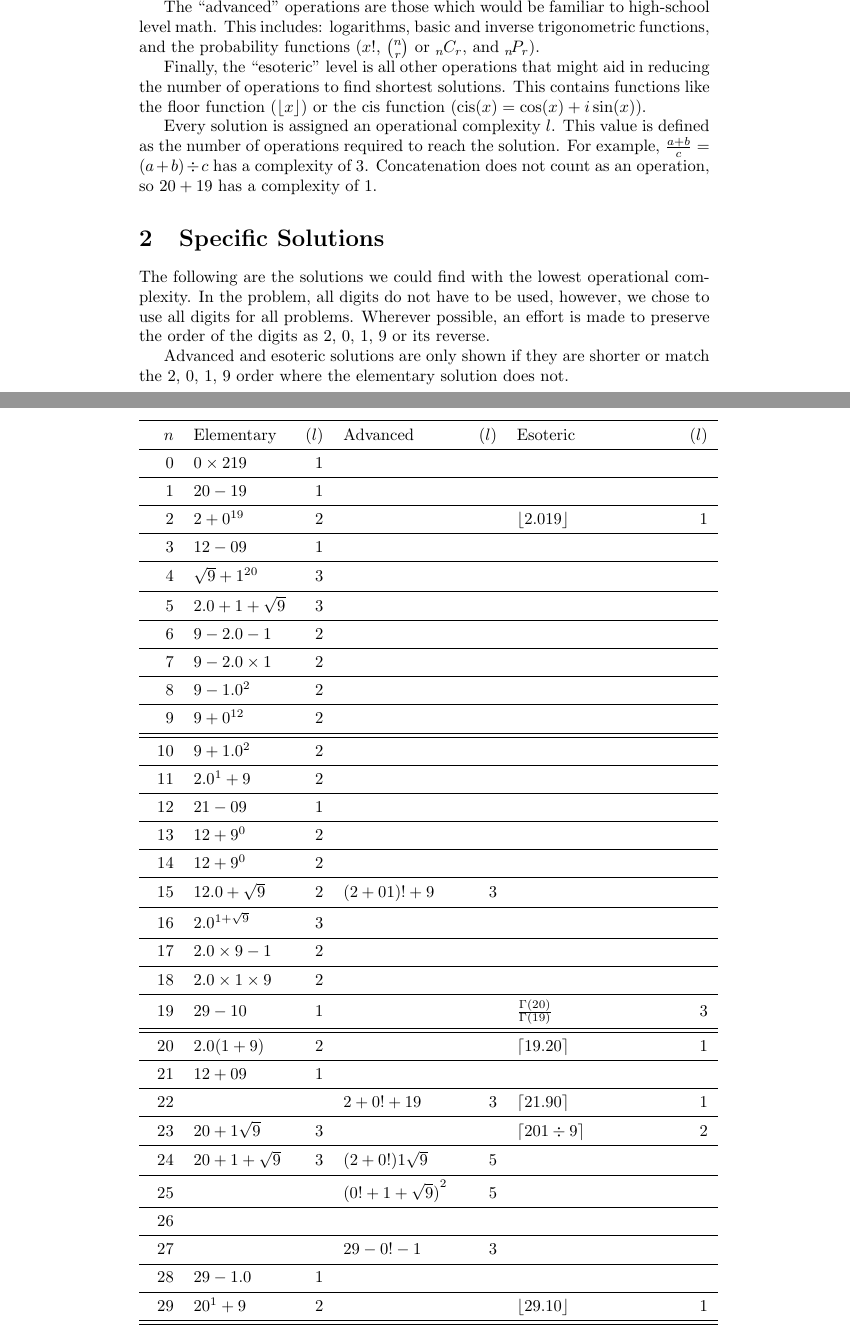
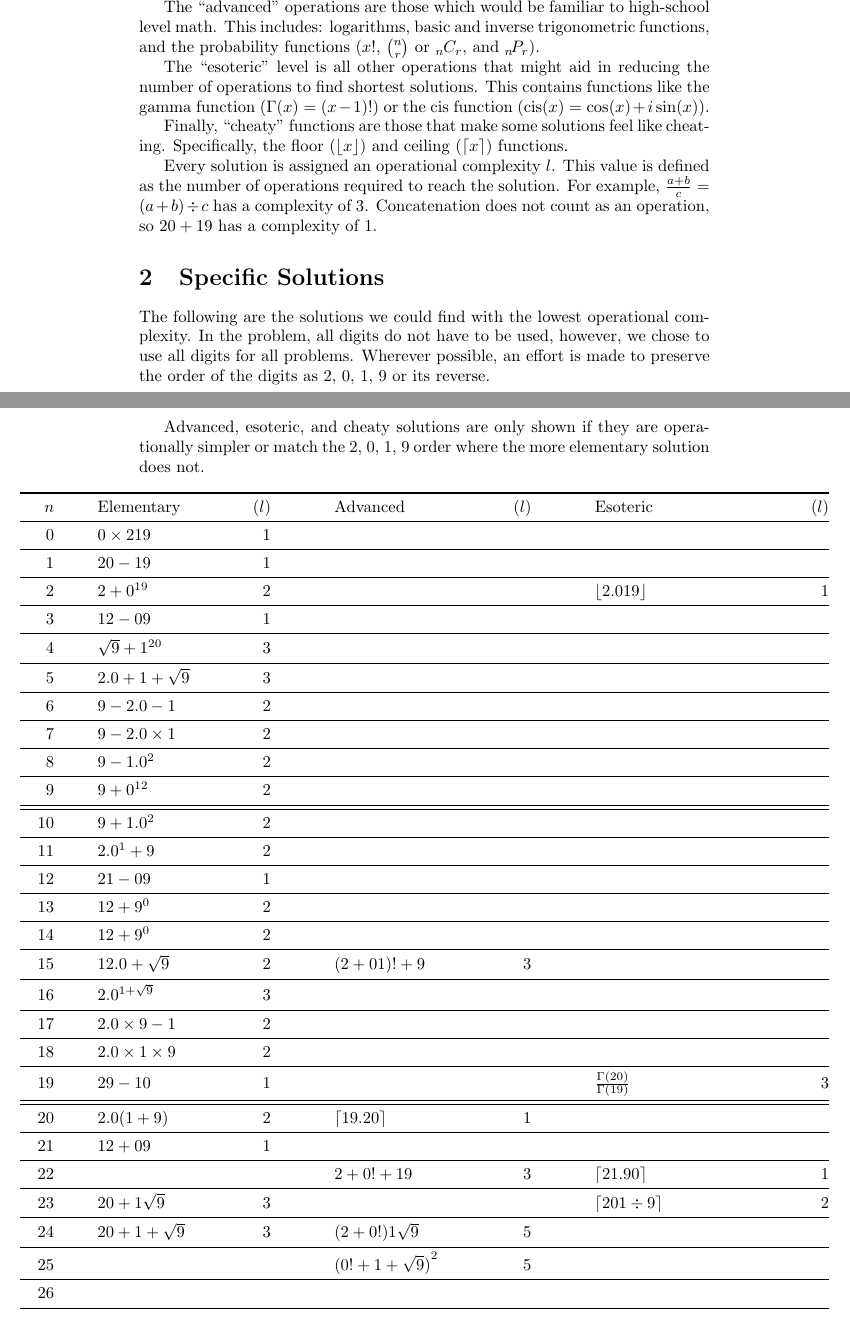
Before and after one commit to RetroCraft/2019-challenge, a LaTeX document (2019.tex, which reads specific.tex): two parts of pages 1 and 2 of 8, joined at a grey line, cut so that both start at the same text. Compiled offline with pdfLaTeX.

Commit message:
no more floor/ceil
will update table after pr gets in

```diff
--- a/2019.tex
+++ b/2019.tex
@@ -48,8 +48,11 @@ Concatenation of digits (i.e.\ using 2 and 0 to form 20) and exponentiation (inc
 The ``advanced'' operations are those which would be familiar to high-school level math.
 This includes: logarithms, basic and inverse trigonometric functions, and the probability functions ($x!$, $\binom{n}{r}$ or $\comb{n}{r}$, and $\perm{n}{r}$).
 
-Finally, the ``esoteric'' level is all other operations that might aid in reducing the number of operations to find shortest solutions.
-This contains functions like the floor function ($\floor{x}$) or the cis function ($\mathrm{cis}(x) = \cos(x) + i \sin(x)$).
+The ``esoteric'' level is all other operations that might aid in reducing the number of operations to find shortest solutions.
+This contains functions like the gamma function ($\Gamma(x) = (x-1)!$) or the cis function ($\mathrm{cis}(x) = \cos(x) + i \sin(x)$).
+
+Finally, ``cheaty'' functions are those that make some solutions feel like cheating.
+Specifically, the floor ($\floor{x}$) and ceiling ($\ceil{x}$) functions.
 
 Every solution is assigned an operational complexity $l$.
 This value is defined as the number of operations required to reach the solution.
--- a/specific.tex
+++ b/specific.tex
@@ -2,11 +2,11 @@ The following are the solutions we could find with the lowest operational comple
 In the problem, all digits do not have to be used, however, we chose to use all digits for all problems.
 Wherever possible, an effort is made to preserve the order of the digits as 2, 0, 1, 9 or its reverse.
 
-Advanced and esoteric solutions are only shown if they are shorter or match the 2, 0, 1, 9 order where the elementary solution does not.
+Advanced, esoteric, and cheaty solutions are only shown if they are operationally simpler or match the 2, 0, 1, 9 order where the more elementary solution does not.
 
-%\setlength\LTleft{-1in}
-%\setlength\LTright{-1in}
-\begin{longtable}{r l r l r l r}
+\setlength\LTleft{-1in}
+\setlength\LTright{-1in}
+\begin{longtable}{r@{\extracolsep{\fill}}*{3}{lr}@{}}
 \toprule
 $n$ & Elementary & ($l$) & Advanced & ($l$) & Esoteric & ($l$) \\ \midrule
 \endhead%
@@ -32,7 +32,7 @@ $n$ & Elementary & ($l$) & Advanced & ($l$) & Esoteric & ($l$) \\ \midrule
 18 & $2.0*1*9$ & 2 \\ \midrule
 19 & $29-10$ & 1 & & & $\frac{\Gamma(20)}{\Gamma(19)}$ & 3\\ \midrule
 \midrule
-20 & $2.0(1+9)$ & 2 & & & $\ceil{19.20}$ & 1 \\ \midrule
+20 & $2.0(1+9)$ & 2 & $\ceil{19.20}$ & 1 \\ \midrule
 21 & $12+09$ & 1 \\ \midrule
 22 & & & $2+0!+19$ & 3 & $\ceil{21.90}$ & 1 \\ \midrule
 23 & $20+1\sqrt{9}$ & 3 & & & $\ceil{201\div9}$ & 2 \\ \midrule
```
Also changed, not shown: general.tex (+3 -3 lines), 2019.pdf.
